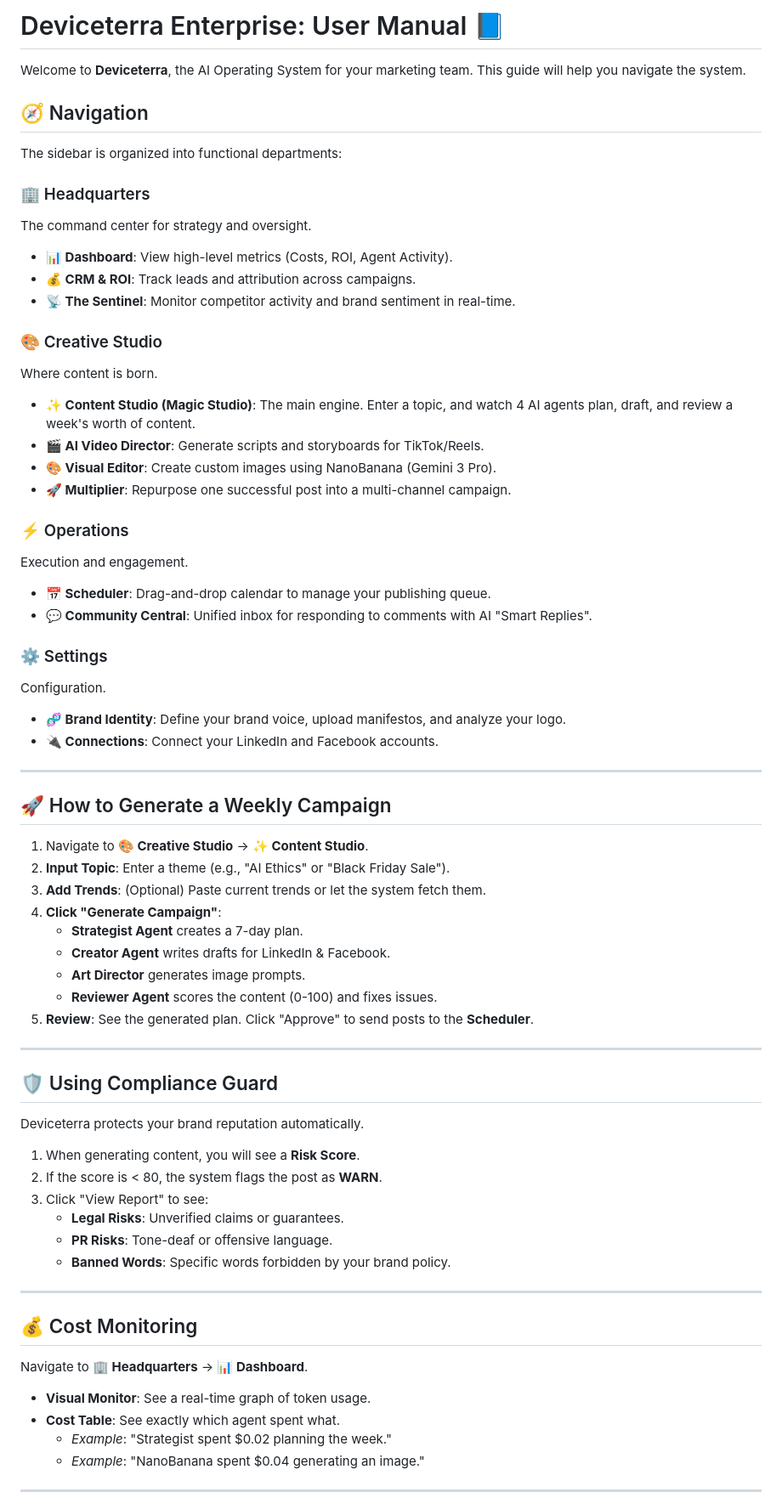
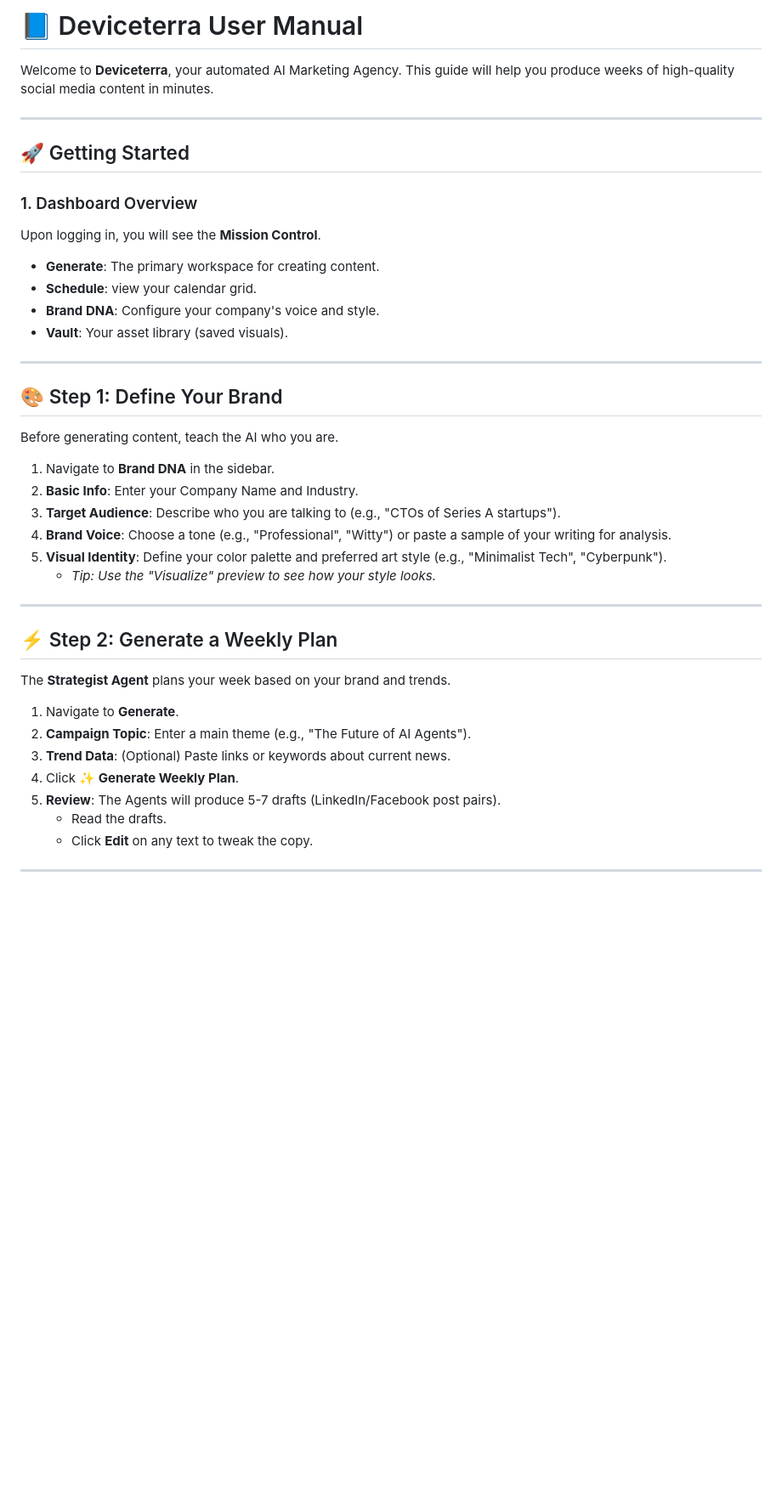
Before and after one commit to Donaldcho/weekly_content_system_AGENCY_EDITION, a Markdown page: docs/USER_MANUAL.md, the part around one of its changes. Shown at 85% size. GitHub-like rendering; blank space fills up the shorter version.

```diff
--- a/docs/USER_MANUAL.md
+++ b/docs/USER_MANUAL.md
@@ -1,67 +1,42 @@
-# Deviceterra Enterprise: User Manual 📘
+# 📘 Deviceterra User Manual
 
-Welcome to **Deviceterra**, the AI Operating System for your marketing team. This guide will help you navigate the system.
-
-## 🧭 Navigation
-The sidebar is organized into functional departments:
-
-### 🏢 Headquarters
-The command center for strategy and oversight.
-- **📊 Dashboard**: View high-level metrics (Costs, ROI, Agent Activity).
-- **💰 CRM & ROI**: Track leads and attribution across campaigns.
-- **📡 The Sentinel**: Monitor competitor activity and brand sentiment in real-time.
-
-### 🎨 Creative Studio
-Where content is born.
-- **✨ Content Studio (Magic Studio)**: The main engine. Enter a topic, and watch 4 AI agents plan, draft, and review a week's worth of content.
-- **🎬 AI Video Director**: Generate scripts and storyboards for TikTok/Reels.
-- **🎨 Visual Editor**: Create custom images using NanoBanana (Gemini 3 Pro).
-- **🚀 Multiplier**: Repurpose one successful post into a multi-channel campaign.
-
-### ⚡ Operations
-Execution and engagement.
-- **📅 Scheduler**: Drag-and-drop calendar to manage your publishing queue.
-- **💬 Community Central**: Unified inbox for responding to comments with AI "Smart Replies".
-
-### ⚙️ Settings
-Configuration.
-- **🧬 Brand Identity**: Define your brand voice, upload manifestos, and analyze your logo.
-- **🔌 Connections**: Connect your LinkedIn and Facebook accounts.
+Welcome to **Deviceterra**, your automated AI Marketing Agency. This guide will help you produce weeks of high-quality social media content in minutes.
 
 ---
 
-## 🚀 How to Generate a Weekly Campaign
+## 🚀 Getting Started
 
-1.  Navigate to **🎨 Creative Studio** -> **✨ Content Studio**.
-2.  **Input Topic**: Enter a theme (e.g., "AI Ethics" or "Black Friday Sale").
-3.  **Add Trends**: (Optional) Paste current trends or let the system fetch them.
-4.  **Click "Generate Campaign"**:
-    *   **Strategist Agent** creates a 7-day plan.
-    *   **Creator Agent** writes drafts for LinkedIn & Facebook.
-    *   **Art Director** generates image prompts.
-    *   **Reviewer Agent** scores the content (0-100) and fixes issues.
-5.  **Review**: See the generated plan. Click "Approve" to send posts to the **Scheduler**.
+### 1. Dashboard Overview
+Upon logging in, you will see the **Mission Control**.
+*   **Generate**: The primary workspace for creating content.
+*   **Schedule**: view your calendar grid.
+*   **Brand DNA**: Configure your company's voice and style.
+*   **Vault**: Your asset library (saved visuals).
 
 ---
 
-## 🛡️ Using Compliance Guard
-Deviceterra protects your brand reputation automatically.
+## 🎨 Step 1: Define Your Brand
+Before generating content, teach the AI who you are.
 
-1.  When generating content, you will see a **Risk Score**.
-2.  If the score is < 80, the system flags the post as **WARN**.
-3.  Click "View Report" to see:
-    *   **Legal Risks**: Unverified claims or guarantees.
-    *   **PR Risks**: Tone-deaf or offensive language.
-    *   **Banned Words**: Specific words forbidden by your brand policy.
+1.  Navigate to **Brand DNA** in the sidebar.
+2.  **Basic Info**: Enter your Company Name and Industry.
+3.  **Target Audience**: Describe who you are talking to (e.g., "CTOs of Series A startups").
+4.  **Brand Voice**: Choose a tone (e.g., "Professional", "Witty") or paste a sample of your writing for analysis.
+5.  **Visual Identity**: Define your color palette and preferred art style (e.g., "Minimalist Tech", "Cyberpunk").
+    *   *Tip: Use the "Visualize" preview to see how your style looks.*
 
 ---
 
-## 💰 Cost Monitoring
-Navigate to **🏢 Headquarters** -> **📊 Dashboard**.
-- **Visual Monitor**: See a real-time graph of token usage.
-- **Cost Table**: See exactly which agent spent what.
-    *   *Example*: "Strategist spent $0.02 planning the week."
-    *   *Example*: "NanoBanana spent $0.04 generating an image."
+## ⚡ Step 2: Generate a Weekly Plan
+The **Strategist Agent** plans your week based on your brand and trends.
+
+1.  Navigate to **Generate**.
+2.  **Campaign Topic**: Enter a main theme (e.g., "The Future of AI Agents").
+3.  **Trend Data**: (Optional) Paste links or keywords about current news.
+4.  Click **✨ Generate Weekly Plan**.
+5.  **Review**: The Agents will produce 5-7 drafts (LinkedIn/Facebook post pairs).
+    *   Read the drafts.
+    *   Click **Edit** on any text to tweak the copy.
 
 ---
 
```
Also changed, not shown: other parts of docs/USER_MANUAL.md (+37 -7 lines), README.md (+1 -1 lines).
